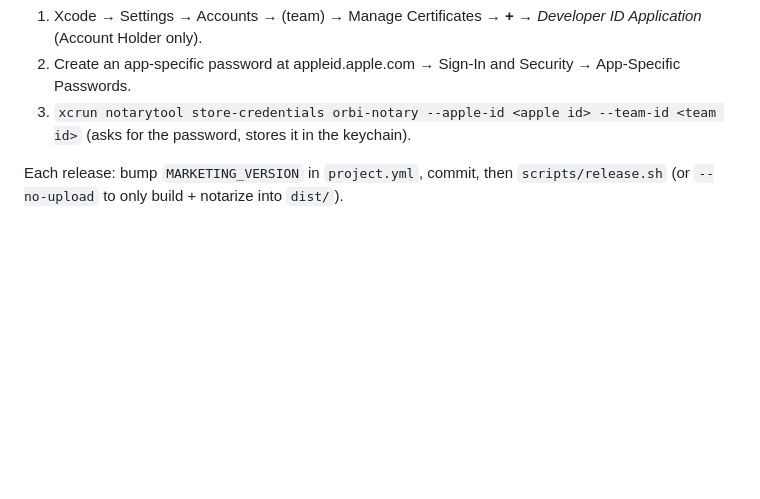
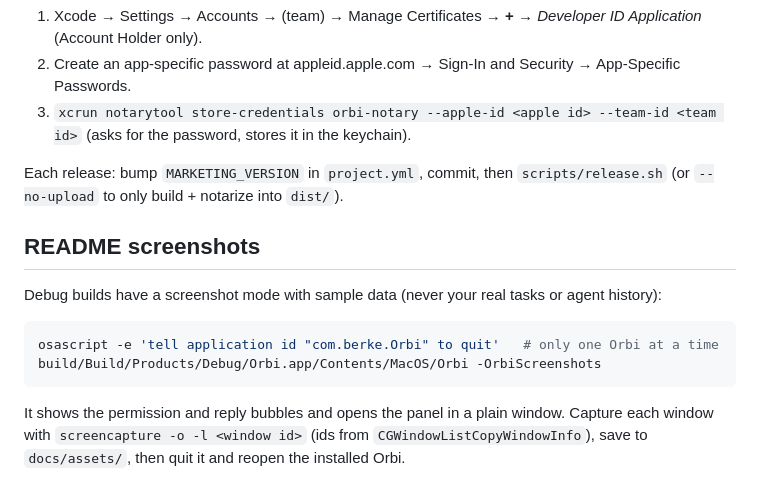
Before and after one commit to clerancebae/orbi, a Markdown page: docs/DEVELOPMENT.md, the part around the change. Rendered like a GitHub page; blank space fills up the shorter version.

````diff
--- a/docs/DEVELOPMENT.md
+++ b/docs/DEVELOPMENT.md
@@ -73,3 +73,11 @@ One-time setup:
 3. `xcrun notarytool store-credentials orbi-notary --apple-id <apple id> --team-id <team id>` (asks for the password, stores it in the keychain).
 
 Each release: bump `MARKETING_VERSION` in `project.yml`, commit, then `scripts/release.sh` (or `--no-upload` to only build + notarize into `dist/`).
+
+## README screenshots
+Debug builds have a screenshot mode with sample data (never your real tasks or agent history):
+```sh
+osascript -e 'tell application id "com.berke.Orbi" to quit'   # only one Orbi at a time
+build/Build/Products/Debug/Orbi.app/Contents/MacOS/Orbi -OrbiScreenshots
+```
+It shows the permission and reply bubbles and opens the panel in a plain window. Capture each window with `screencapture -o -l <window id>` (ids from `CGWindowListCopyWindowInfo`), save to `docs/assets/`, then quit it and reopen the installed Orbi.
````
Also changed, not shown: README.md (+10 -0 lines), docs/assets/panel.png (added), docs/assets/permission.png (added), docs/assets/reply.png (added), 5 other files.
